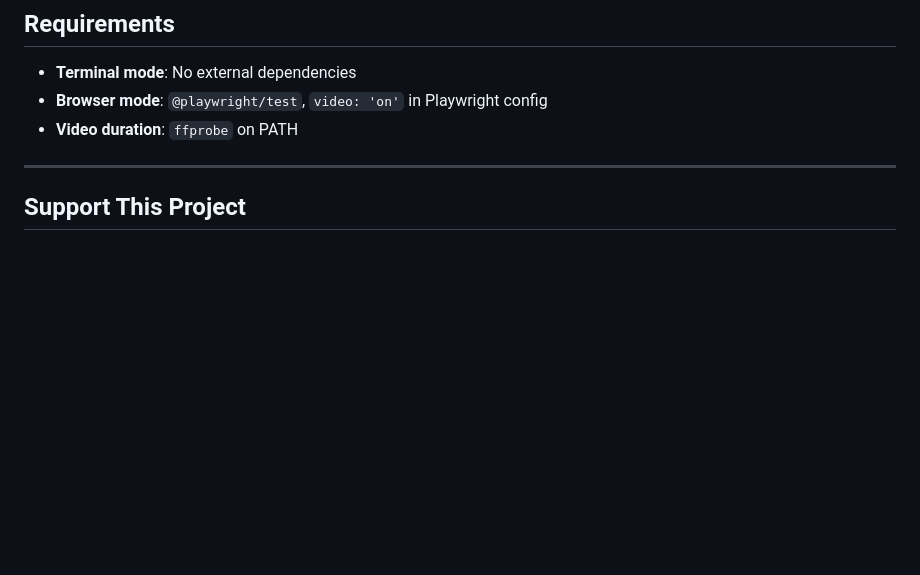
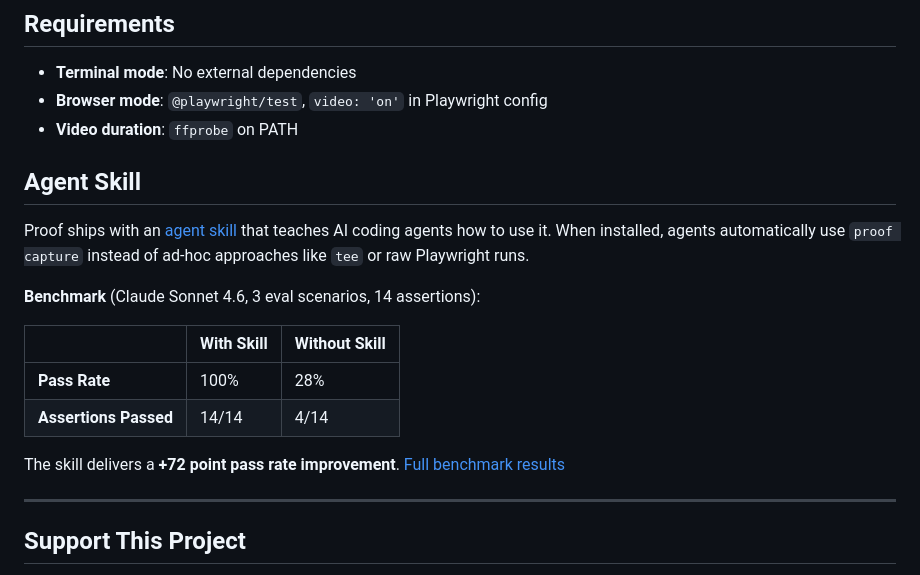
Before and after one commit to automazeio/proof, a Markdown page: README.md, the part around one of its changes. Rendered like a GitHub page; blank space fills up the shorter version.

Commit message:
docs: add agent skill benchmark to README

```diff
--- a/README.md
+++ b/README.md
@@ -194,6 +194,19 @@ evidence/my-app/20260312/deploy-v2/
 - **Browser mode**: `@playwright/test`, `video: 'on'` in Playwright config
 - **Video duration**: `ffprobe` on PATH
 
+## Agent Skill
+
+Proof ships with an [agent skill](./skills/proof/) that teaches AI coding agents how to use it. When installed, agents automatically use `proof capture` instead of ad-hoc approaches like `tee` or raw Playwright runs.
+
+**Benchmark** (Claude Sonnet 4.6, 3 eval scenarios, 14 assertions):
+
+| | With Skill | Without Skill |
+|---|---|---|
+| **Pass Rate** | 100% | 28% |
+| **Assertions Passed** | 14/14 | 4/14 |
+
+The skill delivers a **+72 point pass rate improvement**. [Full benchmark results](./BENCHMARK.md)
+
 ---
 
 ## Support This Project
```
Also changed, not shown: other parts of README.md (+1 -1 lines).
